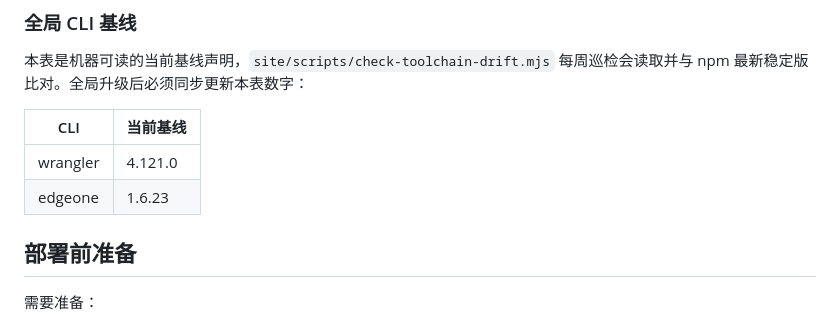
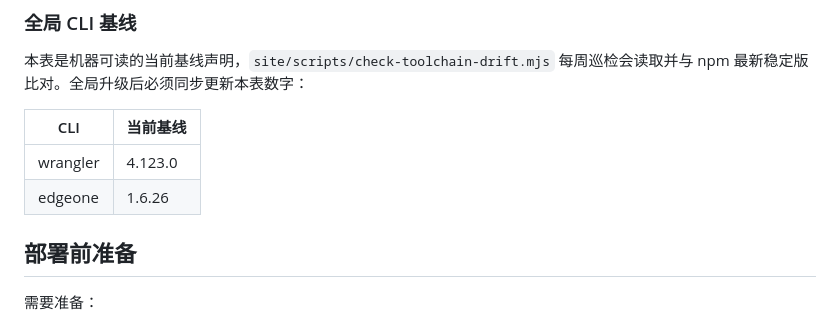
Before and after one commit to ShanireZ/DpMaster, a Markdown page: deploy.md, the part around the change. GitHub-like rendering.

Commit message:
docs(deploy): realign the global CLI baseline table
The release machine's global wrangler and edgeone were upgraded
(4.121.0 → 4.123.0, 1.6.23 → 1.6.26). deploy.md states the baseline
must follow a global upgrade, and check-toolchain-drift.mjs parses
this table, so both CLIs were sitting in 待升级 while the machine was
already on the newer versions.

Both now report 已对齐.

Co-Authored-By: Claude Opus 5 <noreply@anthropic.com>

```diff
--- a/deploy.md
+++ b/deploy.md
@@ -74,8 +74,8 @@ pnpm add -g wrangler edgeone      # gh / cnb 各自用 winget upgrade / npm inst
 
 | CLI | 当前基线 |
 | --- | --- |
-| wrangler | 4.121.0 |
-| edgeone | 1.6.23 |
+| wrangler | 4.123.0 |
+| edgeone | 1.6.26 |
 
 ## 部署前准备
 
```
